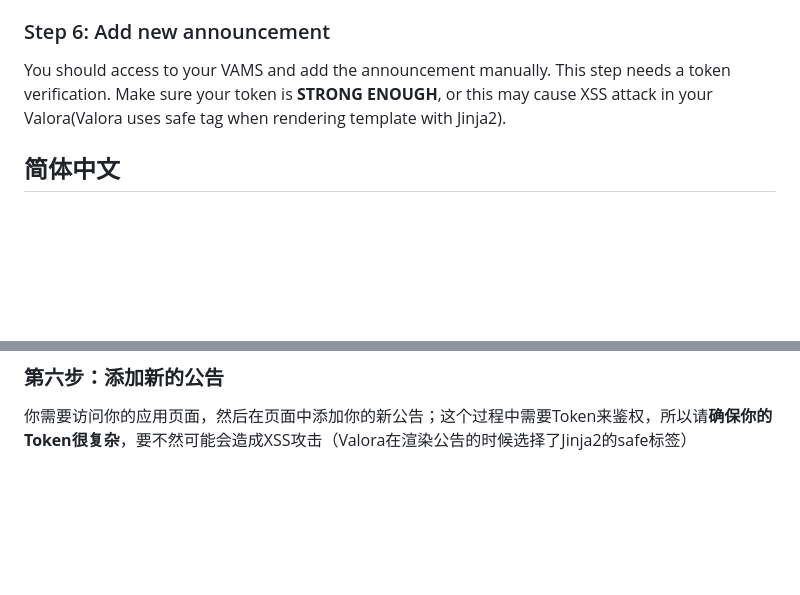
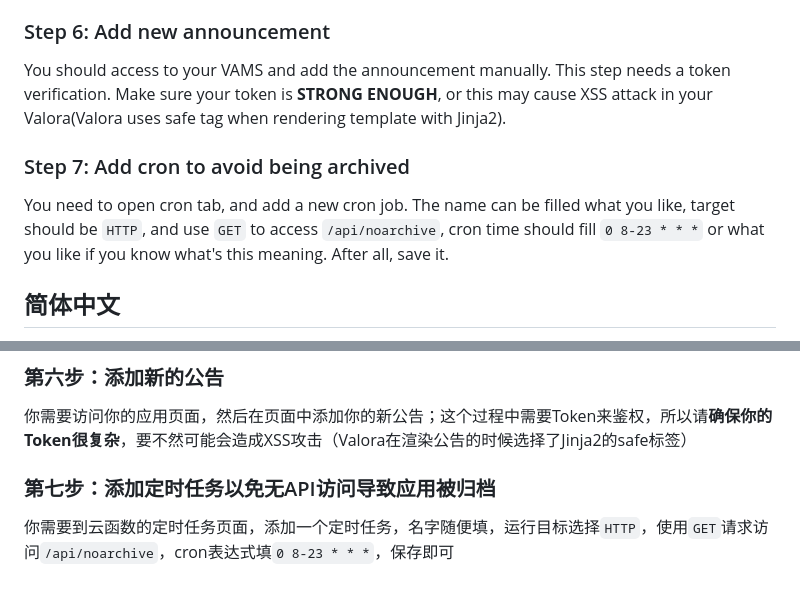
Before and after one commit to GamerNoTitle/Valora-Announcement, a Markdown page: README.md, 2 parts joined by grey strips. Rendered like a GitHub page; blank space fills up the shorter version.

```diff
--- a/README.md
+++ b/README.md
@@ -60,6 +60,10 @@ You need to add a new variable named `ANNOUNCEMENT` to your app. The value shoul
 
 You should access to your VAMS and add the announcement manually. This step needs a token verification. Make sure your token is **STRONG ENOUGH**, or this may cause XSS attack in your Valora(Valora uses safe tag when rendering template with Jinja2).
 
+### Step 7: Add cron to avoid being archived
+
+You need to open cron tab, and add a new cron job. The name can be filled what you like, target should be `HTTP`, and use `GET` to access `/api/noarchive`, cron time should fill `0 8-23 * * *` or what you like if you know what's this meaning. After all, save it.
+
 ## 简体中文
 
 本项目是专属于[Valora](https://github.com/GamerNoTitle/Valora)的公告系统，主要是为了在不需要重新部署Valora的情况下轻松更新公告，正因如此，我做了这个系统
@@ -112,3 +116,7 @@ Valora-Announcement（下面简称VAMS，为Valora-Announcement-Management-Syste
 ### 第六步：添加新的公告
 
 你需要访问你的应用页面，然后在页面中添加你的新公告；这个过程中需要Token来鉴权，所以请**确保你的Token很复杂**，要不然可能会造成XSS攻击（Valora在渲染公告的时候选择了Jinja2的safe标签）
+
+### 第七步：添加定时任务以免无API访问导致应用被归档
+
+你需要到云函数的定时任务页面，添加一个定时任务，名字随便填，运行目标选择`HTTP`，使用`GET`请求访问`/api/noarchive`，cron表达式填`0 8-23 * * *`，保存即可
```
